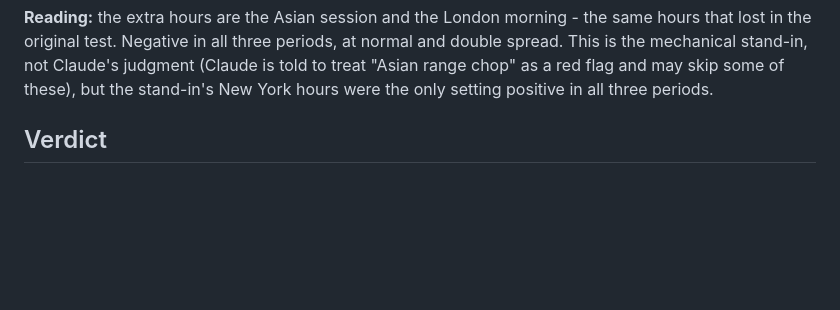
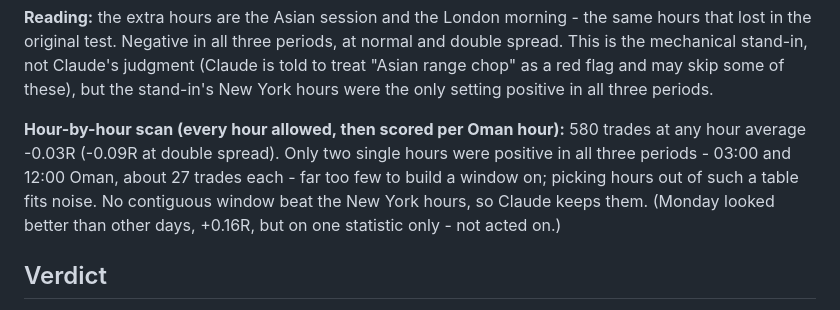
Before and after one commit to habeebpm/BlazerTest, a Markdown page: GoldTrader/docs/BACKTEST_REPORT.md, the part around the change. GitHub-like rendering; blank space fills up the shorter version.

Commit message:
GoldTrader: backtest report - hour-by-hour scan, no better Claude window
Every hour allowed for a year, then scored per Oman hour and period: only
two single hours (03:00, 12:00 Oman, ~27 trades each) were positive in all
three periods - too few to trust. No contiguous window beat the New York
hours; Claude keeps them.

Co-Authored-By: Claude Opus 5.5 <noreply@anthropic.com>
Claude-Session: https://claude.ai/code/session_015uMQEoLLvwex6QCJkJw6s9

```diff
--- a/GoldTrader/docs/BACKTEST_REPORT.md
+++ b/GoldTrader/docs/BACKTEST_REPORT.md
@@ -57,6 +57,14 @@ periods, at normal and double spread. This is the mechanical stand-in, not
 Claude's judgment (Claude is told to treat "Asian range chop" as a red
 flag and may skip some of these), but the stand-in's New York hours were
 the only setting positive in all three periods.
+
+**Hour-by-hour scan (every hour allowed, then scored per Oman hour):** 580
+trades at any hour average -0.03R (-0.09R at double spread). Only two single
+hours were positive in all three periods - 03:00 and 12:00 Oman, about 27
+trades each - far too few to build a window on; picking hours out of such
+a table fits noise. No contiguous window beat the New York hours, so
+Claude keeps them. (Monday looked better than other days, +0.16R, but on
+one statistic only - not acted on.)
 
 ## Verdict
 
```
